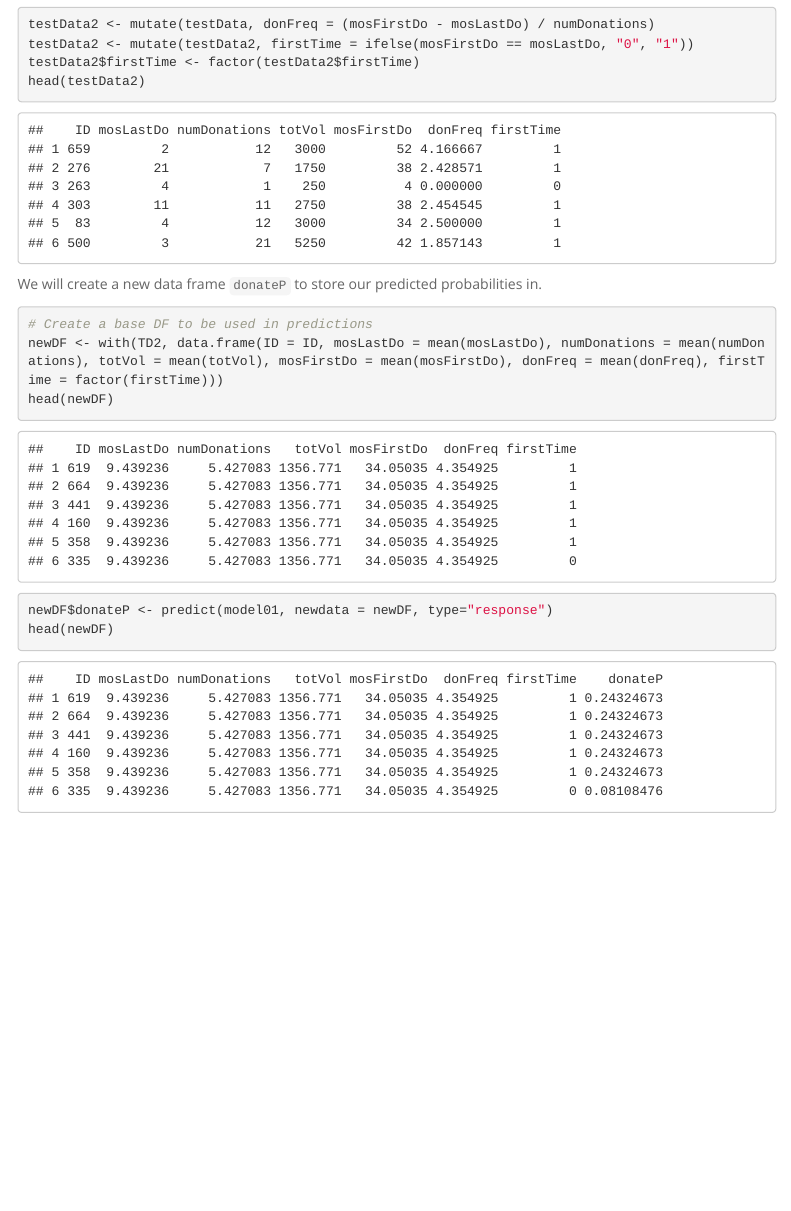
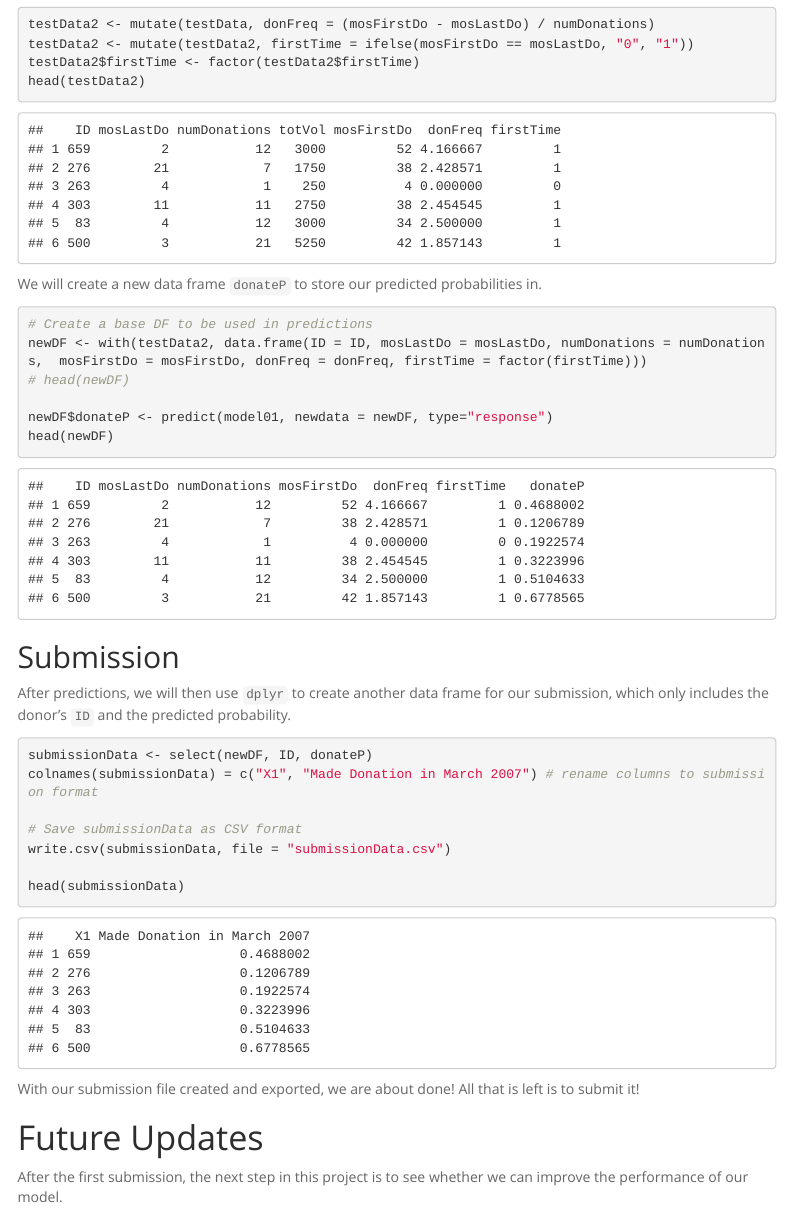
Before and after one commit to lilajomok/blood-donations, an R Markdown document (blood-donations-data-analysis.rmd): the page in a window 1100 px wide, from 6960 px down. Rendered offline with R 4.5, knitr and Pandoc, with nearby package versions; some code elsewhere in the file could not run offline; menus at the side of the page are left out.

Commit message:
Completed initial predictions

````diff
--- a/blood-donations-data-analysis.rmd
+++ b/blood-donations-data-analysis.rmd
@@ -162,9 +162,27 @@ head(testData2)
 We will create a new data frame `donateP` to store our predicted probabilities in.
 ```{r}
 # Create a base DF to be used in predictions
-newDF <- with(TD2, data.frame(ID = ID, mosLastDo = mean(mosLastDo), numDonations = mean(numDonations), totVol = mean(totVol), mosFirstDo = mean(mosFirstDo), donFreq = mean(donFreq), firstTime = factor(firstTime)))
-head(newDF)
+newDF <- with(testData2, data.frame(ID = ID, mosLastDo = mosLastDo, numDonations = numDonations,  mosFirstDo = mosFirstDo, donFreq = donFreq, firstTime = factor(firstTime)))
+# head(newDF)
 
 newDF$donateP <- predict(model01, newdata = newDF, type="response")
 head(newDF)
 ```
+
+## Submission
+After predictions, we will then use `dplyr` to create another data frame for our submission, which only includes the donor's `ID` and the predicted probability.
+```{r}
+submissionData <- select(newDF, ID, donateP)
+colnames(submissionData) = c("X1", "Made Donation in March 2007") # rename columns to submission format
+
+# Save submissionData as CSV format
+write.csv(submissionData, file = "submissionData.csv")
+
+head(submissionData)
+```
+
+With our submission file created and exported, we are about done! All that is left is to submit it!
+
+# Future Updates
+
+After the first submission, the next step in this project is to see whether we can improve the performance of our model.
````
